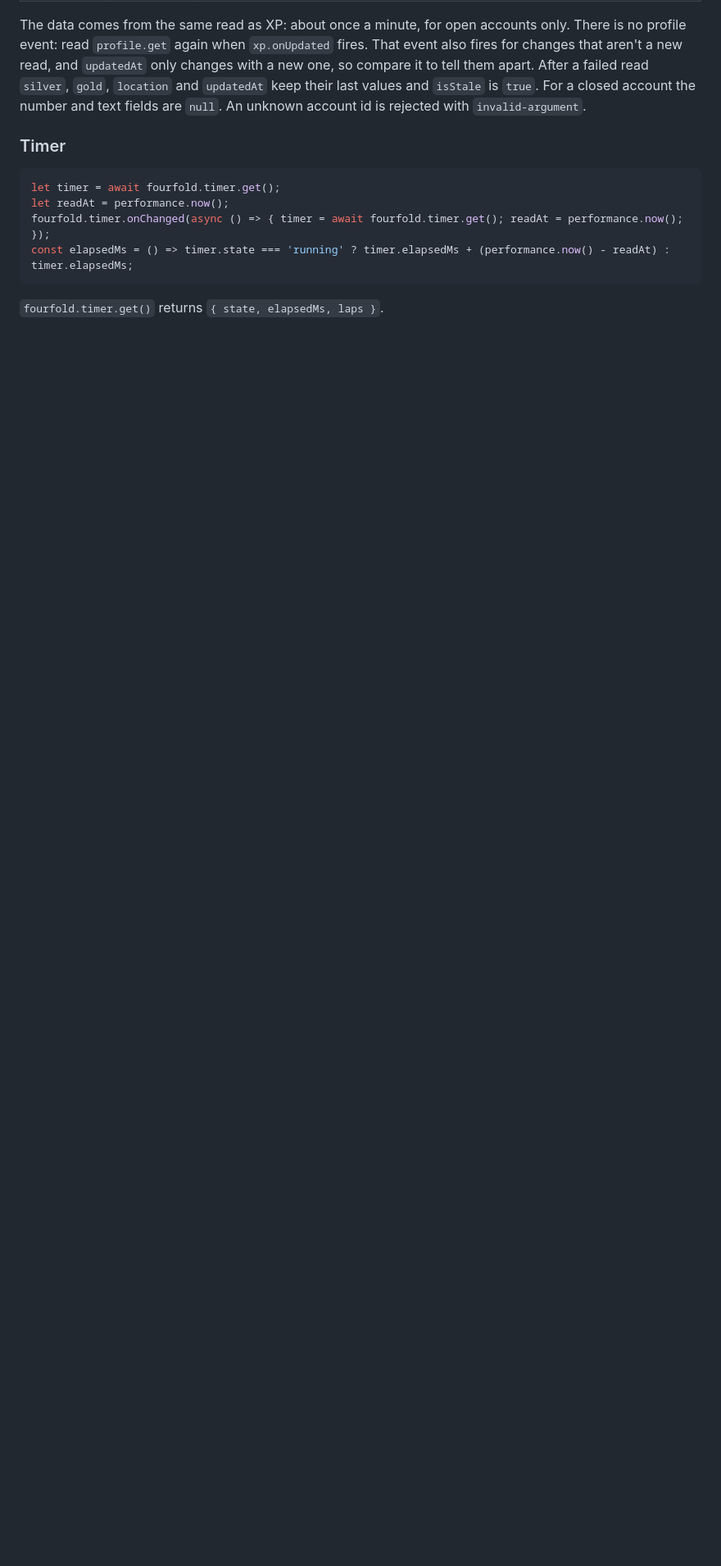
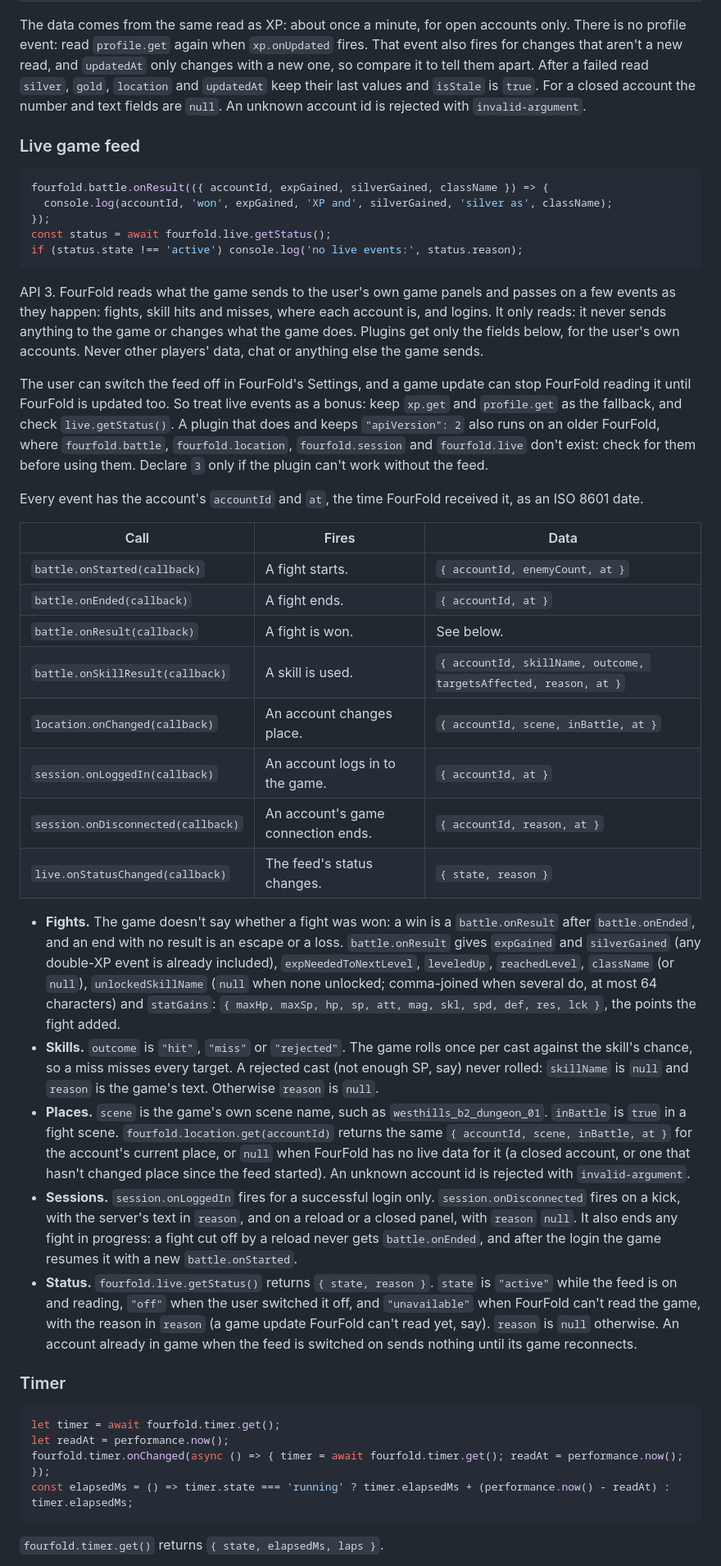
Before and after one commit to CodySimonds65/FourFoldAccountManager, a Markdown page: PLUGIN_AUTHORS.md, the part around one of its changes. Shown at 82% size. GitHub-like rendering; blank space fills up the shorter version.

Commit message:
docs: document the live game feed for plugin authors (API 3)

````diff
--- a/PLUGIN_AUTHORS.md
+++ b/PLUGIN_AUTHORS.md
@@ -172,6 +172,39 @@ if (!profile.isStale && profile.silver !== null) console.log(account.label, 'has
 | `isStale` | boolean | `true` when there is no data yet, when the last read failed, and for a closed account. |
 
 The data comes from the same read as XP: about once a minute, for open accounts only. There is no profile event: read `profile.get` again when `xp.onUpdated` fires. That event also fires for changes that aren't a new read, and `updatedAt` only changes with a new one, so compare it to tell them apart. After a failed read `silver`, `gold`, `location` and `updatedAt` keep their last values and `isStale` is `true`. For a closed account the number and text fields are `null`. An unknown account id is rejected with `invalid-argument`.
+
+### Live game feed
+
+```js
+fourfold.battle.onResult(({ accountId, expGained, silverGained, className }) => {
+  console.log(accountId, 'won', expGained, 'XP and', silverGained, 'silver as', className);
+});
+const status = await fourfold.live.getStatus();
+if (status.state !== 'active') console.log('no live events:', status.reason);
+```
+
+API 3. FourFold reads what the game sends to the user's own game panels and passes on a few events as they happen: fights, skill hits and misses, where each account is, and logins. It only reads: it never sends anything to the game or changes what the game does. Plugins get only the fields below, for the user's own accounts. Never other players' data, chat or anything else the game sends.
+
+The user can switch the feed off in FourFold's Settings, and a game update can stop FourFold reading it until FourFold is updated too. So treat live events as a bonus: keep `xp.get` and `profile.get` as the fallback, and check `live.getStatus()`. A plugin that does and keeps `"apiVersion": 2` also runs on an older FourFold, where `fourfold.battle`, `fourfold.location`, `fourfold.session` and `fourfold.live` don't exist: check for them before using them. Declare `3` only if the plugin can't work without the feed.
+
+Every event has the account's `accountId` and `at`, the time FourFold received it, as an ISO 8601 date.
+
+| Call | Fires | Data |
+|---|---|---|
+| `battle.onStarted(callback)` | A fight starts. | `{ accountId, enemyCount, at }` |
+| `battle.onEnded(callback)` | A fight ends. | `{ accountId, at }` |
+| `battle.onResult(callback)` | A fight is won. | See below. |
+| `battle.onSkillResult(callback)` | A skill is used. | `{ accountId, skillName, outcome, targetsAffected, reason, at }` |
+| `location.onChanged(callback)` | An account changes place. | `{ accountId, scene, inBattle, at }` |
+| `session.onLoggedIn(callback)` | An account logs in to the game. | `{ accountId, at }` |
+| `session.onDisconnected(callback)` | An account's game connection ends. | `{ accountId, reason, at }` |
+| `live.onStatusChanged(callback)` | The feed's status changes. | `{ state, reason }` |
+
+- **Fights.** The game doesn't say whether a fight was won: a win is a `battle.onResult` after `battle.onEnded`, and an end with no result is an escape or a loss. `battle.onResult` gives `expGained` and `silverGained` (any double-XP event is already included), `expNeededToNextLevel`, `leveledUp`, `reachedLevel`, `className` (or `null`), `unlockedSkillName` (`null` when none unlocked; comma-joined when several do, at most 64 characters) and `statGains`: `{ maxHp, maxSp, hp, sp, att, mag, skl, spd, def, res, lck }`, the points the fight added.
+- **Skills.** `outcome` is `"hit"`, `"miss"` or `"rejected"`. The game rolls once per cast against the skill's chance, so a miss misses every target. A rejected cast (not enough SP, say) never rolled: `skillName` is `null` and `reason` is the game's text. Otherwise `reason` is `null`.
+- **Places.** `scene` is the game's own scene name, such as `westhills_b2_dungeon_01`. `inBattle` is `true` in a fight scene. `fourfold.location.get(accountId)` returns the same `{ accountId, scene, inBattle, at }` for the account's current place, or `null` when FourFold has no live data for it (a closed account, or one that hasn't changed place since the feed started). An unknown account id is rejected with `invalid-argument`.
+- **Sessions.** `session.onLoggedIn` fires for a successful login only. `session.onDisconnected` fires on a kick, with the server's text in `reason`, and on a reload or a closed panel, with `reason` `null`. It also ends any fight in progress: a fight cut off by a reload never gets `battle.onEnded`, and after the login the game resumes it with a new `battle.onStarted`.
+- **Status.** `fourfold.live.getStatus()` returns `{ state, reason }`. `state` is `"active"` while the feed is on and reading, `"off"` when the user switched it off, and `"unavailable"` when FourFold can't read the game, with the reason in `reason` (a game update FourFold can't read yet, say). `reason` is `null` otherwise. An account already in game when the feed is switched on sends nothing until its game reconnects.
 
 ### Timer
 
````
Also changed, not shown: other parts of PLUGIN_AUTHORS.md (+4 -3 lines).
